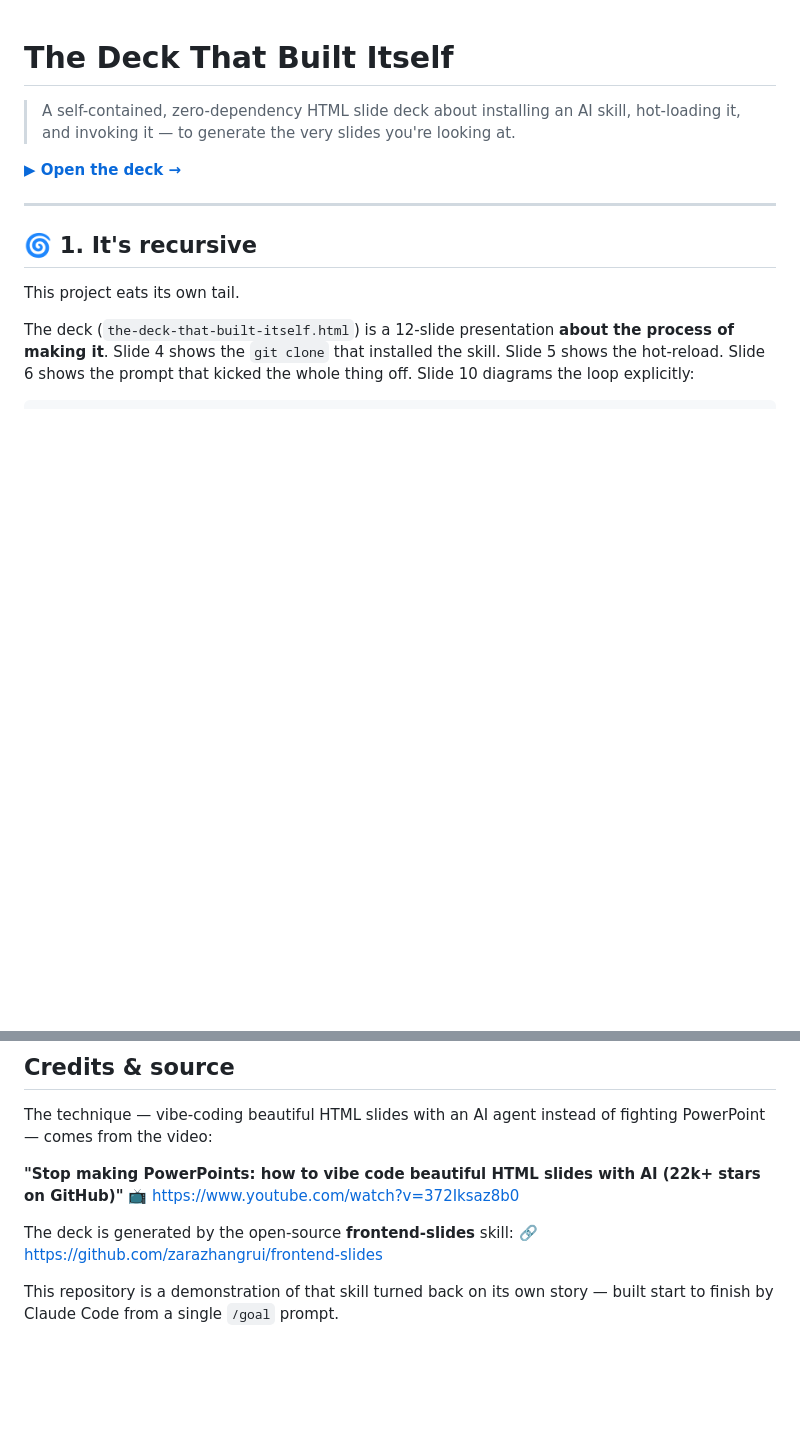
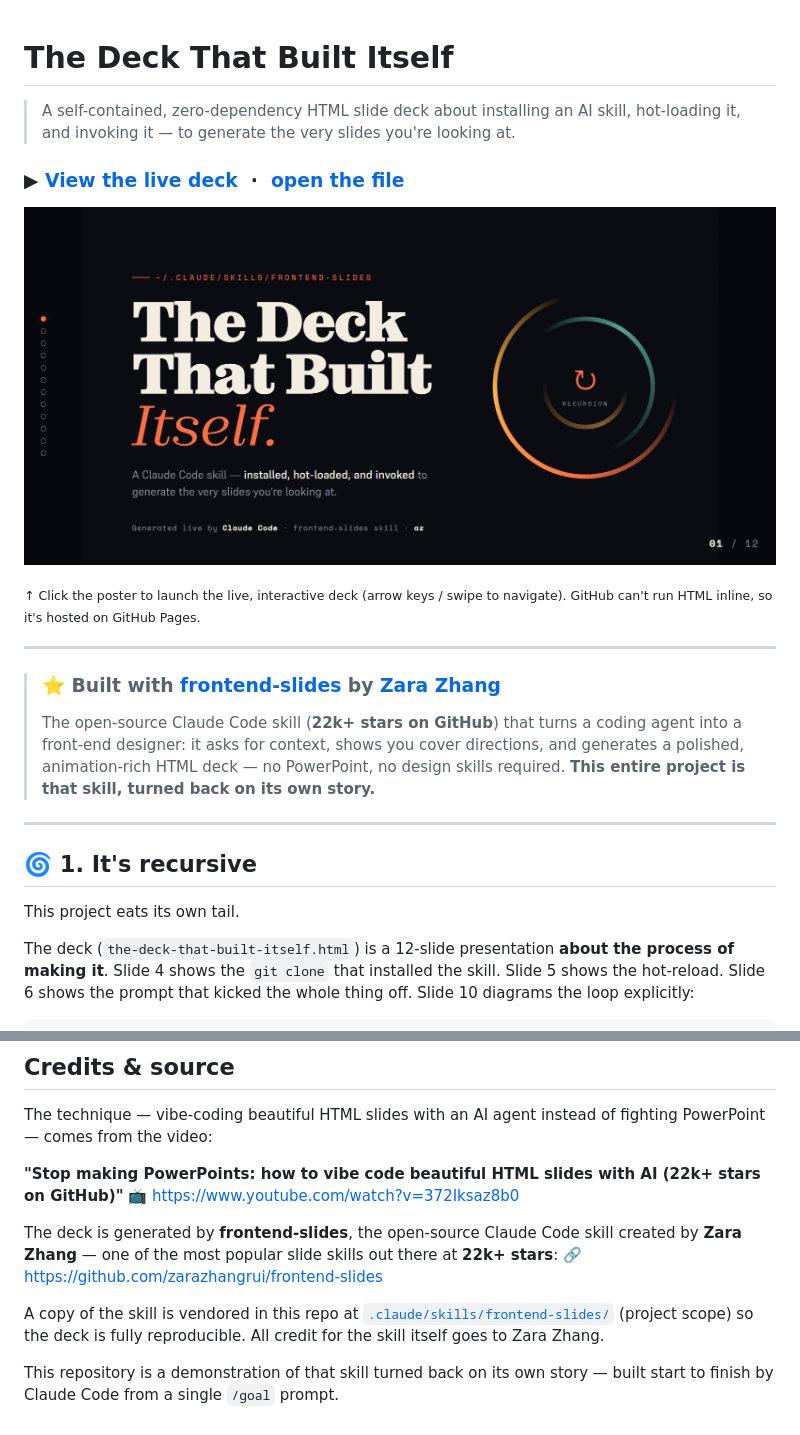
Before and after one commit to az9713/the-deck-that-built-itself, a Markdown page: README.md, 2 parts joined by grey strips. GitHub-like rendering; pictures changed too: preview.jpeg (added); blank space fills up the shorter version.

```diff
--- a/README.md
+++ b/README.md
@@ -3,7 +3,19 @@
 > A self-contained, zero-dependency HTML slide deck about installing an AI skill,
 > hot-loading it, and invoking it — to generate the very slides you're looking at.
 
-[**▶ Open the deck →**](./the-deck-that-built-itself.html)
+### ▶ [**View the live deck**](https://az9713.github.io/the-deck-that-built-itself/) &nbsp;·&nbsp; [open the file](./the-deck-that-built-itself.html)
+
+[![The Deck That Built Itself — click to launch the live, interactive presentation](./preview.jpeg)](https://az9713.github.io/the-deck-that-built-itself/)
+
+<sub>↑ Click the poster to launch the live, interactive deck (arrow keys / swipe to navigate). GitHub can't run HTML inline, so it's hosted on GitHub Pages.</sub>
+
+---
+
+> ### ⭐ Built with **[frontend-slides](https://github.com/zarazhangrui/frontend-slides)** by [Zara Zhang](https://github.com/zarazhangrui)
+> The open-source Claude Code skill (**22k+ stars on GitHub**) that turns a coding agent into a
+> front-end designer: it asks for context, shows you cover directions, and generates a polished,
+> animation-rich HTML deck — no PowerPoint, no design skills required. **This entire project is
+> that skill, turned back on its own story.**
 
 ---
 
@@ -79,7 +91,9 @@ The technique — vibe-coding beautiful HTML slides with an AI agent instead of
 **"Stop making PowerPoints: how to vibe code beautiful HTML slides with AI (22k+ stars on GitHub)"**
 📺 https://www.youtube.com/watch?v=372Iksaz8b0
 
-The deck is generated by the open-source **frontend-slides** skill:
+The deck is generated by **frontend-slides**, the open-source Claude Code skill created by **Zara Zhang** — one of the most popular slide skills out there at **22k+ stars**:
 🔗 https://github.com/zarazhangrui/frontend-slides
 
+A copy of the skill is vendored in this repo at [`.claude/skills/frontend-slides/`](./.claude/skills/frontend-slides/) (project scope) so the deck is fully reproducible. All credit for the skill itself goes to Zara Zhang.
+
 This repository is a demonstration of that skill turned back on its own story — built start to finish by Claude Code from a single `/goal` prompt.
```
Also changed, not shown: 1 other file.
